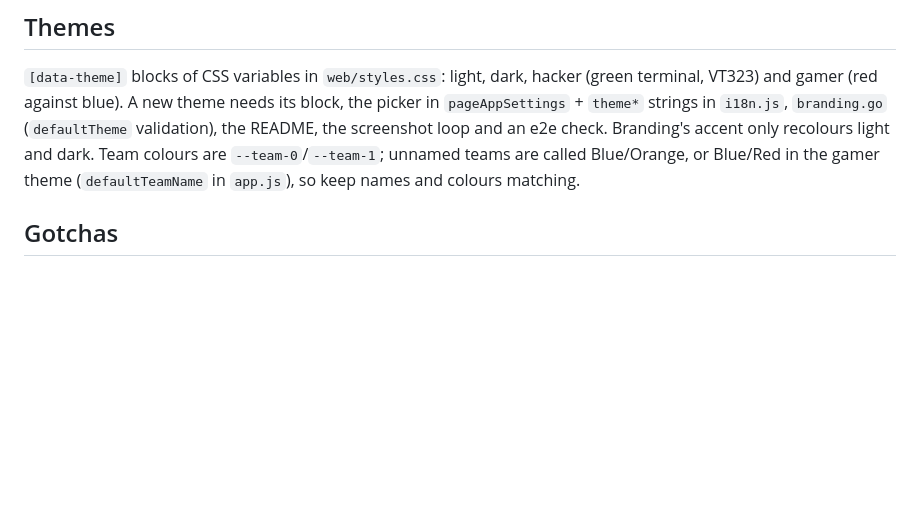
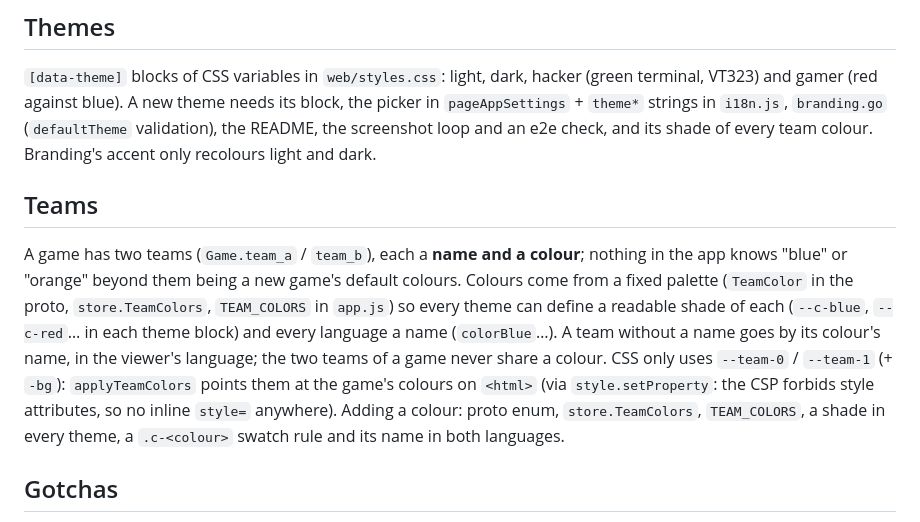
Before and after one commit to gunnaringe/scoreboard, a Markdown page: AGENTS.md, the part around the change. Rendered like a GitHub page; blank space fills up the shorter version.

```diff
--- a/AGENTS.md
+++ b/AGENTS.md
@@ -185,10 +185,23 @@ ordering by random ids) shows up as a screen that changes on every run.
 hacker (green terminal, VT323) and gamer (red against blue). A new theme needs
 its block, the picker in `pageAppSettings` + `theme*` strings in `i18n.js`,
 `branding.go` (`defaultTheme` validation), the README, the screenshot loop and
-an e2e check. Branding's accent only recolours light and dark. Team colours
-are `--team-0`/`--team-1`; unnamed teams are called Blue/Orange, or Blue/Red
-in the gamer theme (`defaultTeamName` in `app.js`), so keep names and colours
-matching.
+an e2e check, and its shade of every team colour. Branding's accent only
+recolours light and dark.
+
+## Teams
+
+A game has two teams (`Game.team_a` / `team_b`), each a **name and a colour**;
+nothing in the app knows "blue" or "orange" beyond them being a new game's
+default colours. Colours come from a fixed palette (`TeamColor` in the proto,
+`store.TeamColors`, `TEAM_COLORS` in `app.js`) so every theme can define a
+readable shade of each (`--c-blue`, `--c-red`… in each theme block) and every
+language a name (`colorBlue`…). A team without a name goes by its colour's
+name, in the viewer's language; the two teams of a game never share a colour.
+CSS only uses `--team-0` / `--team-1` (+ `-bg`): `applyTeamColors` points them
+at the game's colours on `<html>` (via `style.setProperty`: the CSP forbids
+style attributes, so no inline `style=` anywhere). Adding a colour: proto enum,
+`store.TeamColors`, `TEAM_COLORS`, a shade in every theme, a `.c-<colour>`
+swatch rule and its name in both languages.
 
 ## Gotchas
 
```
Also changed, not shown: README.md (+3 -2 lines), docs/screenshots/team-names.png (deleted), docs/screenshots/teams.png (added), docs/screenshots/theme-gamer.png, 15 other files.
